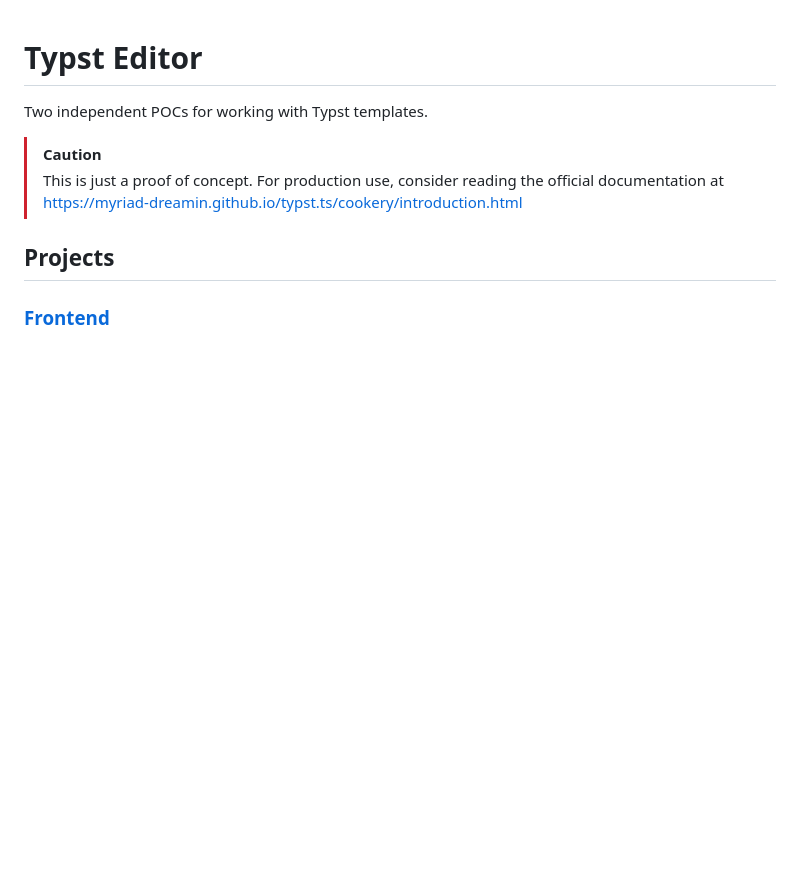
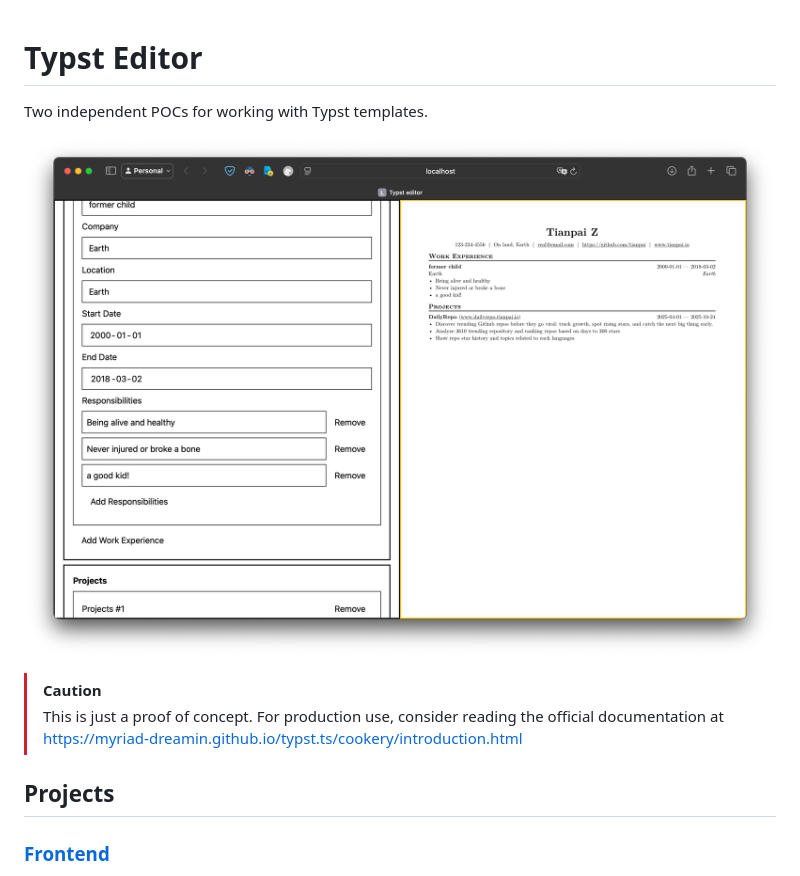
Before and after one commit to tianpai/typst-editor, a Markdown page: README.md, the part around the change. GitHub-like rendering; pictures changed too: assets/typst-editor-poc.png (added); blank space fills up the shorter version.

Commit message:
chore: add screenshot

```diff
--- a/README.md
+++ b/README.md
@@ -1,6 +1,8 @@
 # Typst Editor
 
 Two independent POCs for working with Typst templates.
+
+![Typst Editor Screenshot](./assets/typst-editor-poc.png)
 
 > [!CAUTION]
 > This is just a proof of concept. For production use, consider reading the official documentation at https://myriad-dreamin.github.io/typst.ts/cookery/introduction.html
```
